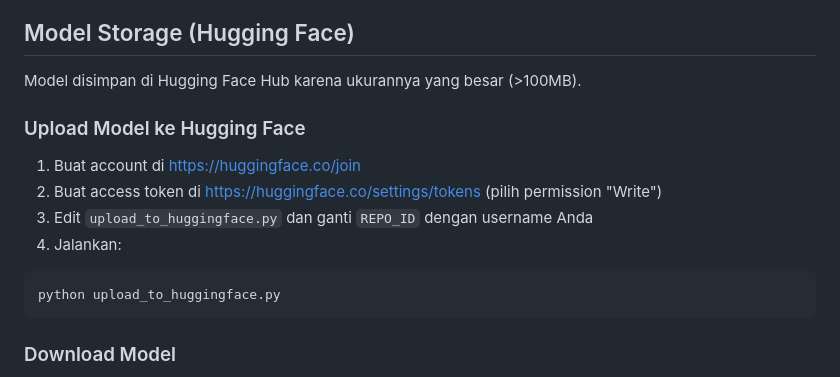
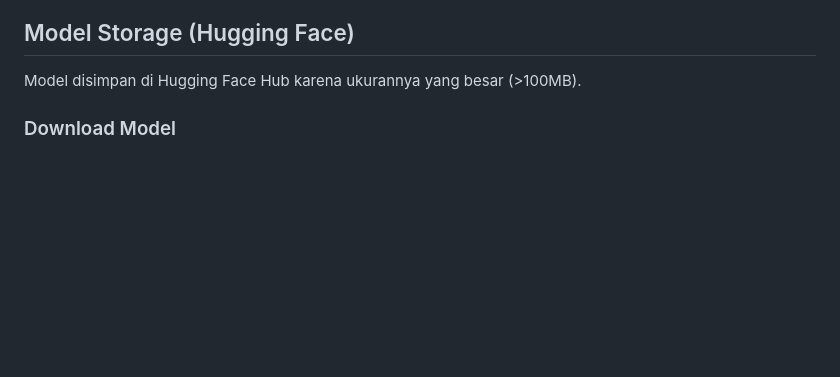
Before and after one commit to dzakialthalsy/amazon-sales-predictor, a Markdown page: README.md, the part around the change. Rendered like a GitHub page; blank space fills up the shorter version.

Commit message:
initial commit

````diff
--- a/README.md
+++ b/README.md
@@ -20,16 +20,6 @@ A web application that predicts Amazon product sales using a Random Forest Machi
 ## Model Storage (Hugging Face)
 
 Model disimpan di Hugging Face Hub karena ukurannya yang besar (>100MB).
-
-### Upload Model ke Hugging Face
-
-1. Buat account di https://huggingface.co/join
-2. Buat access token di https://huggingface.co/settings/tokens (pilih permission "Write")
-3. Edit `upload_to_huggingface.py` dan ganti `REPO_ID` dengan username Anda
-4. Jalankan:
-```bash
-python upload_to_huggingface.py
-```
 
 ### Download Model
 
````
